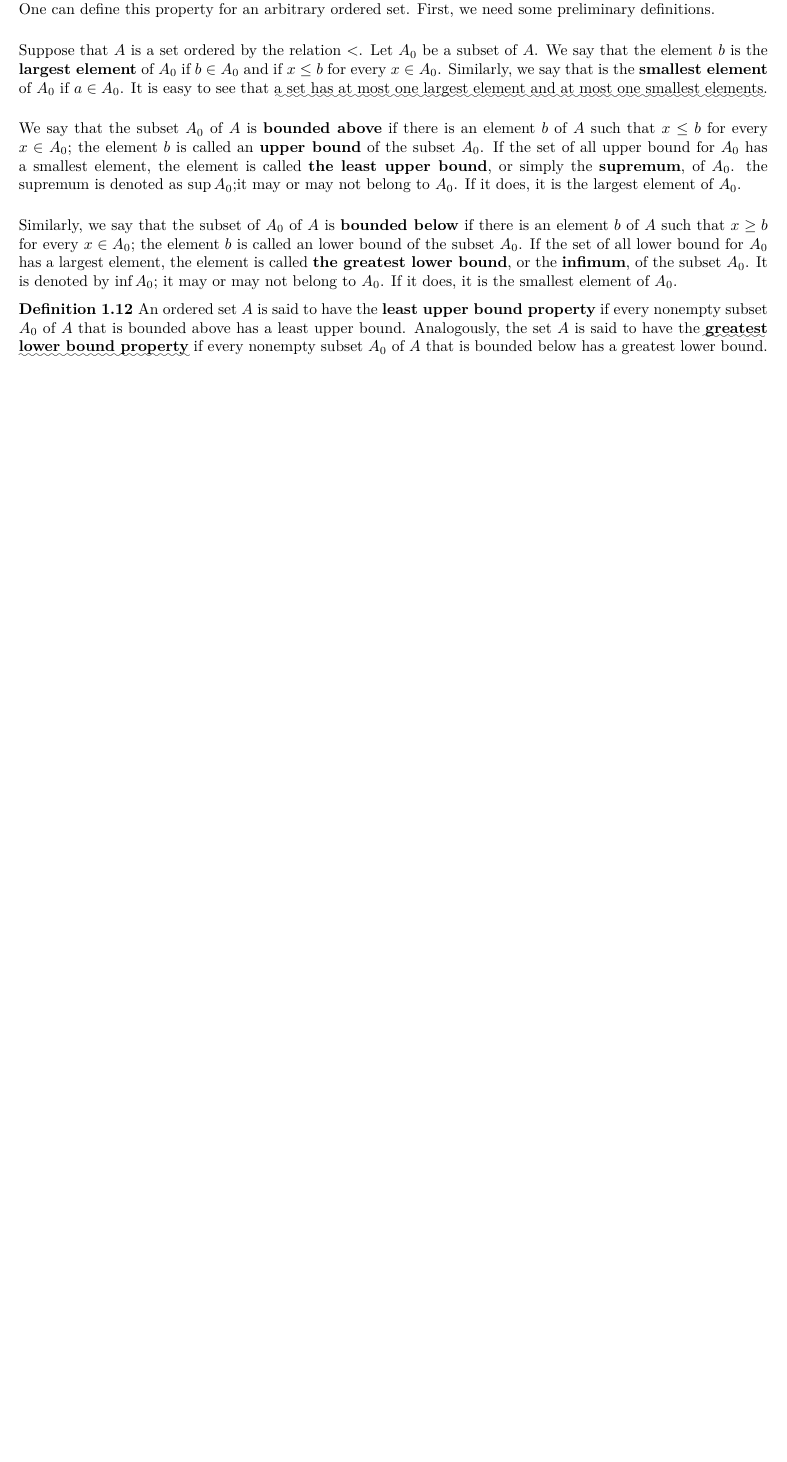
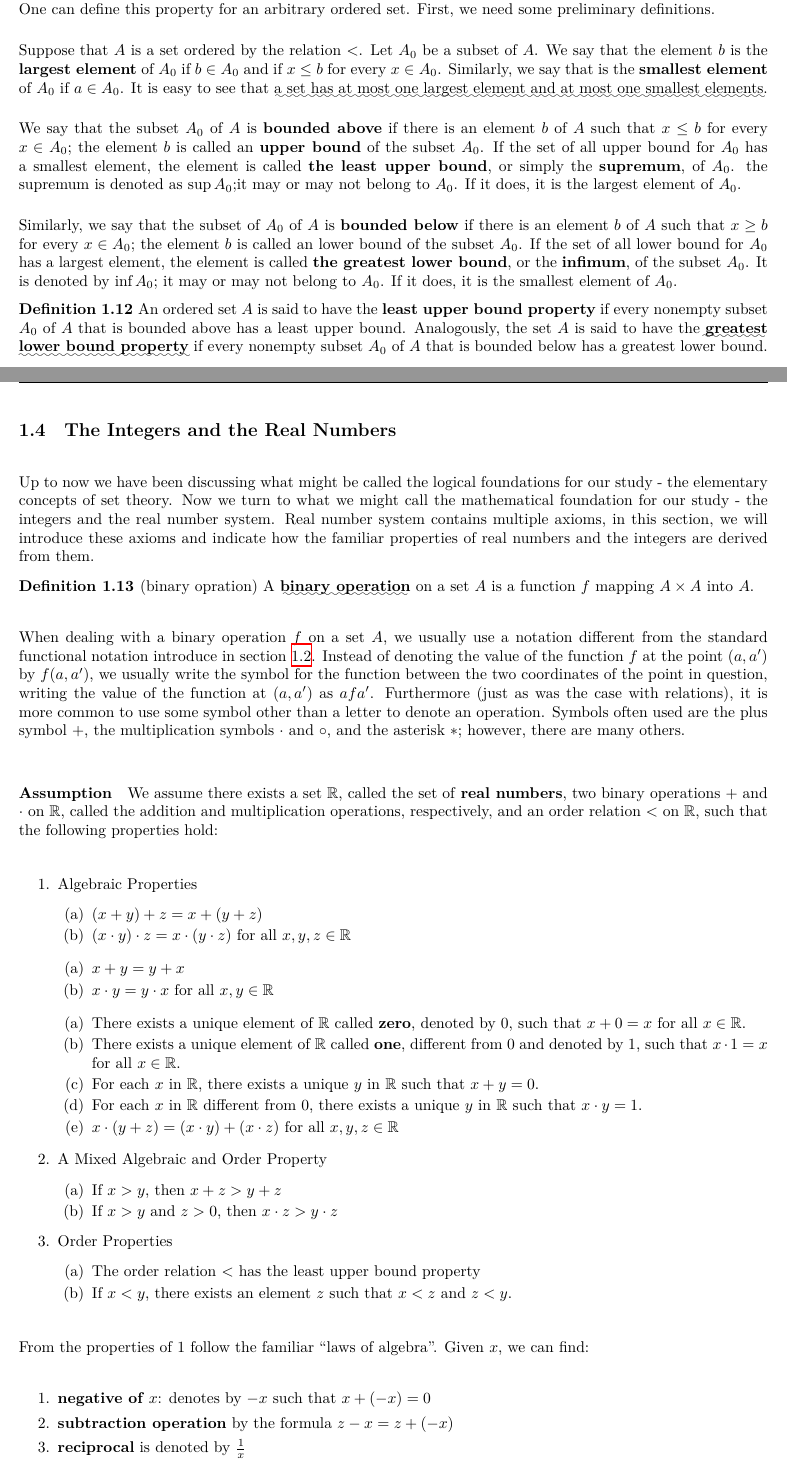
Before and after one commit to TerenceLiu98/Introductory-of-Functional-Analysis, a LaTeX paper (main.tex, which reads context/part1.tex): part of page 8 of 14 before the commit and two parts of pages 8 and 9 of 15 after it, the two joined at a grey line, cut so that both start at the same text, the shorter picture padded with empty space. Compiled offline with XeLaTeX.

Commit message:
Integers and Real Numbers

```diff
--- a/context/part1.tex
+++ b/context/part1.tex
@@ -267,3 +265,50 @@ Similarly, we say that the subset of $A_0$ of $A$ is \textbf{bounded below} if t
 An ordered set $A$ is said to have the \textbf{least upper bound property} if every nonempty subset $A_0$ of $A$ that is bounded above has a least upper bound. Analogously, the set $A$ is said to have the \textbf{\uwave{greatest lower bound property}} if every nonempty subset $A_0$ of $A$ that is bounded below has a greatest lower bound.
 \end{definition}
 
+\subsection{The Integers and the Real Numbers}\label{sec:the_integers_and_the_real_numbers}
+
+Up to now we have been discussing what might be called the logical foundations for our study - the elementary concepts of set theory. Now we turn to what we might call the mathematical foundation for our study - the integers and the real number system.  Real number system contains multiple axioms, in this section, we will introduce these axioms and indicate how the familiar properties of real numbers and the integers are derived from them.
+
+\begin{definition}[binary opration]
+A \textbf{\uwave{binary operation}} on a set $A$ is a function $f$ mapping $A \times A$ into $A$.
+\end{definition}
+
+When dealing with a binary operation $f$ on a set $A$, we usually use a notation different from the standard functional notation introduce in section \ref{sec:functions}. Instead of denoting the value of the function $f$ at the point $(a, a^{\prime})$ by $f(a, a^{\prime})$, we usually write the symbol for the function between the two coordinates of the point in question, writing the value of the function at $(a, a^{\prime})$ as $afa^{\prime}$. Furthermore (just as was the case with relations), it is more common to use some symbol other than a letter to denote an operation. Symbols often used are the plus symbol $+$, the multiplication symbols $\cdot$ and $\circ$, and the asterisk $*$; however, there are many others.
+
+\paragraph{Assumption} We assume there exists a set $\R$, called the set of \textbf{real numbers}, two binary operations $+$ and $\cdot$ on $\R$, called the addition and multiplication operations, respectively, and an order relation $<$ on $\R$, such that the following properties hold:
+
+\begin{enumerate}[itemsep=0pt]
+    \item Algebraic Properties
+    \begin{enumerate}[itemsep=0pt]
+        \item $(x + y) + z = x + (y + z)$
+        \item $(x \cdot y) \cdot z = x \cdot (y \cdot z)$ for all $x, y, z \in \R$
+    \end{enumerate}
+    \begin{enumerate}[itemsep=0pt]
+        \item $x + y = y + x$
+        \item $x \cdot y = y \cdot x$ for all $x, y \in \R$
+    \end{enumerate}
+    \begin{enumerate}[itemsep=0pt]
+        \item There exists a unique element of $\R$ called \textbf{zero}, denoted by $0$, such that $x + 0 = x$ for all $x \in \R$.
+        \item There exists a unique element of $\R$ called \textbf{one}, different from $0$ and denoted by $1$, such that $x \cdot 1 = x$ for all $x \in \R$.
+        \item For each $x$ in $\R$, there exists a unique $y$ in $\R$ such that $x + y = 0$.
+        \item For each $x$ in $\R$ different from $0$, there exists a unique $y$ in $\R$ such that $x \cdot y = 1$.
+        \item $x \cdot (y + z) = (x \cdot y) + (x \cdot z)$ for all $x, y, z\in \R$
+    \end{enumerate}
+    \item A Mixed Algebraic and Order Property
+    \begin{enumerate}[itemsep=0pt]
+        \item If $x > y$, then $x + z > y + z$
+        \item If $x > y$ and $z > 0$, then $x \cdot z > y \cdot z$
+    \end{enumerate}
+    \item Order Properties
+    \begin{enumerate}[itemsep=0pt]
+        \item The order relation $<$ has the least upper bound property
+        \item If $x < y$, there exists an element $z$ such that $x < z$ and $z < y$.
+    \end{enumerate}
+\end{enumerate}
+
+From the properties of $1$ follow the familiar ``laws of algebra". Given $x$, we can find:
+\begin{enumerate}[itemsep=0pt]
+    \item \textbf{negative of $x$}: denotes by $-x$ such that $x + (-x) = 0$
+    \item \textbf{subtraction operation} by the formula $z - x = z + (-x)$
+    \item \textbf{reciprocal} is denoted by $\frac{1}{x}$
+    \item \textbf{quotient} is denoted by $\frac{z}{x} = z \cdot \frac{1}{x}$
@@ -269,0 +323 @@ An ordered set $A$ is said to have the \textbf{least upper bound property} if ev
+    \item $\Z_+$ is inductive
```
Also changed, not shown: context/part1.tex (45 more changed lines).
